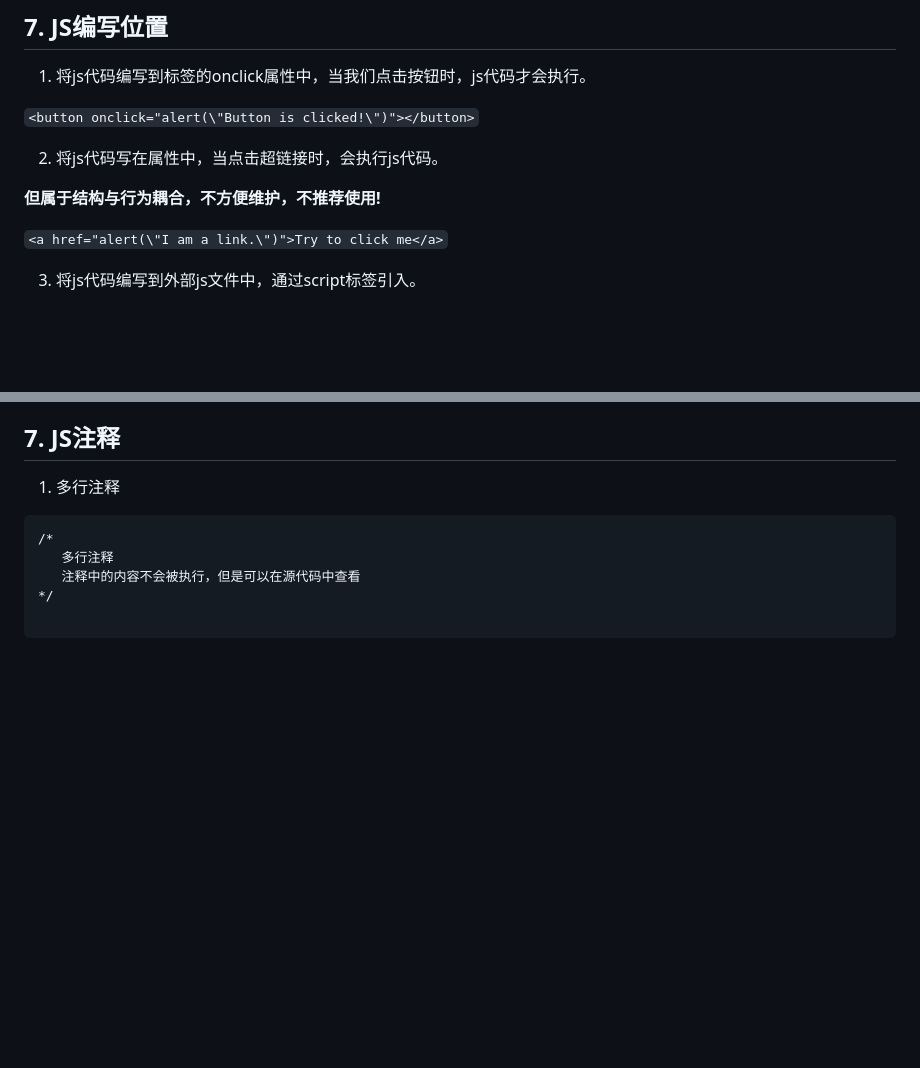
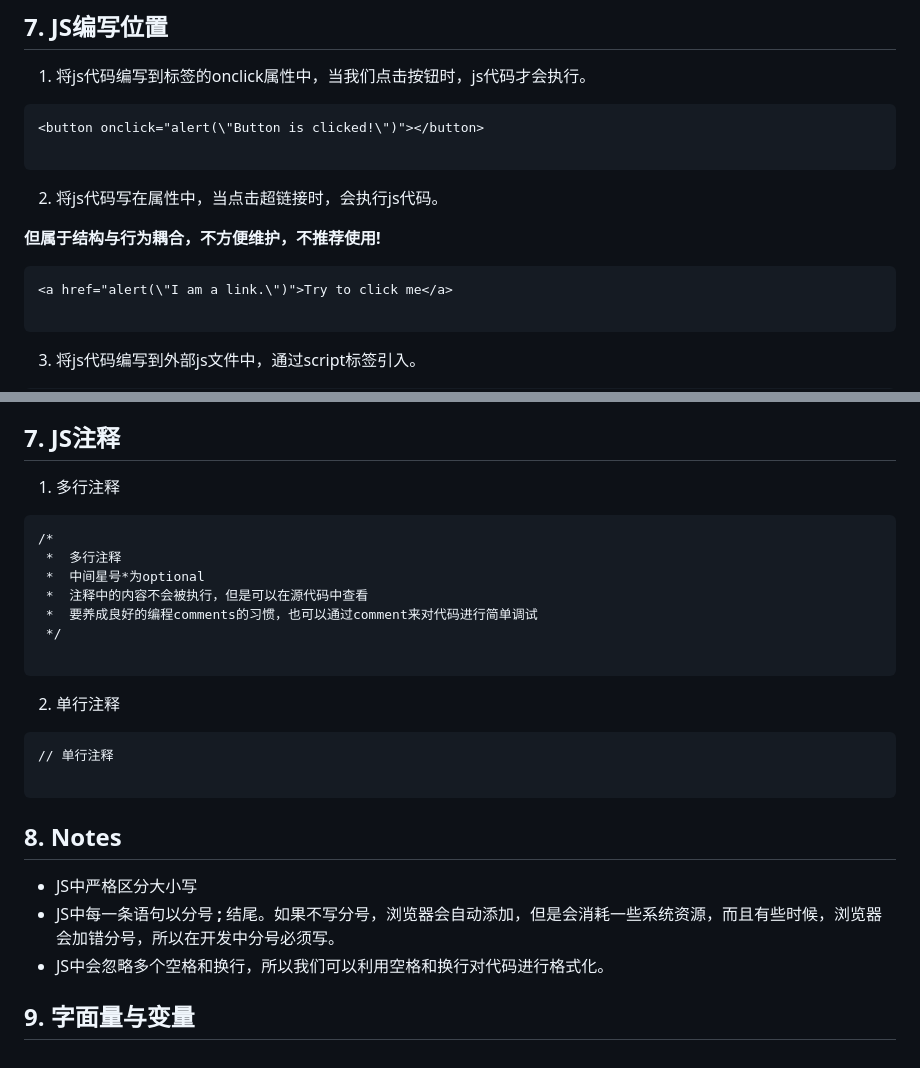
Before and after one commit to lena0429/javascript-learning-notes, a Markdown page: 1-Fundamentals/01-Introduction/README.md, 2 parts joined by grey strips. Drawn GitHub-style; blank space fills up the shorter version.

````diff
--- a/1-Fundamentals/01-Introduction/README.md
+++ b/1-Fundamentals/01-Introduction/README.md
@@ -96,13 +96,17 @@ JavaScript was originally created to make web pages interactive and dynamic. It
 ## 7. JS编写位置
 1. 将js代码编写到标签的onclick属性中，当我们点击按钮时，js代码才会执行。
 
-`<button onclick="alert(\"Button is clicked!\")"></button>`
+```
+<button onclick="alert(\"Button is clicked!\")"></button>
 
+```
 
 2. 将js代码写在<href>属性中，当点击超链接时，会执行js代码。
 
 **但属于结构与行为耦合，不方便维护，不推荐使用!**
+```
+<a href="alert(\"I am a link.\")">Try to click me</a>
 
-`<a href="alert(\"I am a link.\")">Try to click me</a>`
+```
 
 3. 将js代码编写到外部js文件中，通过script标签引入。
@@ -116,8 +122,23 @@ JavaScript was originally created to make web pages interactive and dynamic. It
 1. 多行注释
 ```
 /*
-   多行注释
-   注释中的内容不会被执行，但是可以在源代码中查看
-*/
+ *  多行注释
+ *  中间星号*为optional
+ *  注释中的内容不会被执行，但是可以在源代码中查看
+ *  要养成良好的编程comments的习惯，也可以通过comment来对代码进行简单调试
+ */
 
 ```
+
+2. 单行注释
+```
+// 单行注释
+
+```
+
+## 8. Notes
+- JS中严格区分大小写
+- JS中每一条语句以分号 **;** 结尾。如果不写分号，浏览器会自动添加，但是会消耗一些系统资源，而且有些时候，浏览器会加错分号，所以在开发中分号必须写。
+- JS中会忽略多个空格和换行，所以我们可以利用空格和换行对代码进行格式化。
+
+## 9. 字面量与变量
````
Also changed, not shown: other parts of 1-Fundamentals/01-Introduction/README.md (+3 -1 lines), 1-Fundamentals/02-Fundamentals/README.md (added, +37 -0 lines).
